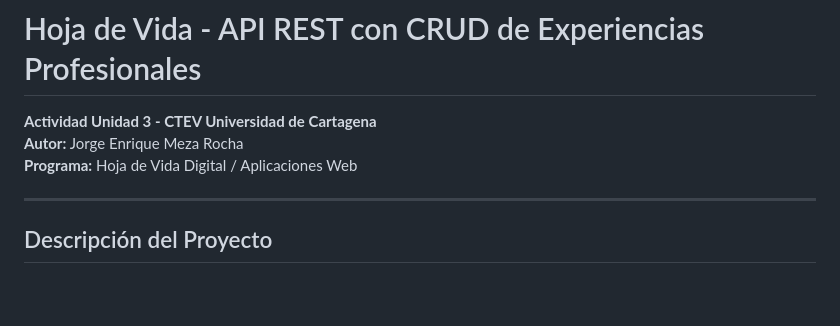
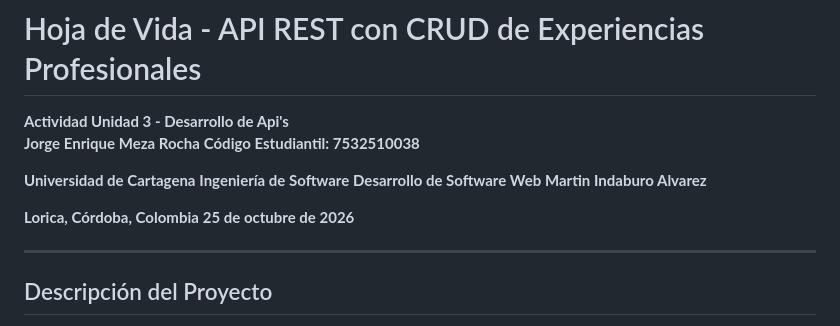
Before and after one commit to jemezar/HojaDeVida_API, a Markdown page: README.md, the part around the change. Rendered like a GitHub page; blank space fills up the shorter version.

```diff
--- a/README.md
+++ b/README.md
@@ -1,8 +1,16 @@
 # Hoja de Vida - API REST con CRUD de Experiencias Profesionales
 
-**Actividad Unidad 3 - CTEV Universidad de Cartagena**
-**Autor:** Jorge Enrique Meza Rocha
-**Programa:** Hoja de Vida Digital / Aplicaciones Web
+**Actividad Unidad 3 - Desarrollo de Api's**
+**Jorge Enrique Meza Rocha**
+**Código Estudiantil: 7532510038**
+
+**Universidad de Cartagena**
+**Ingeniería de Software**
+**Desarrollo de Software Web**
+**Martin Indaburo Alvarez**
+
+**Lorica, Córdoba, Colombia**
+**25 de octubre de 2026**
 
 ---
 
```
